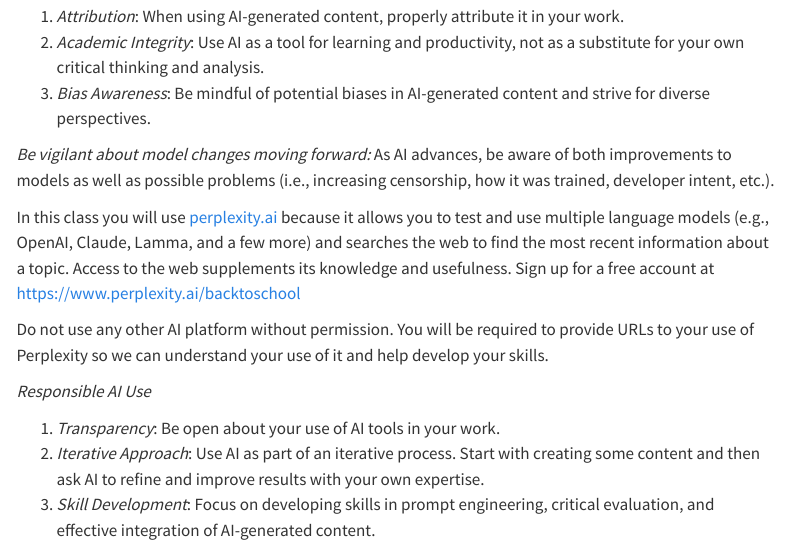
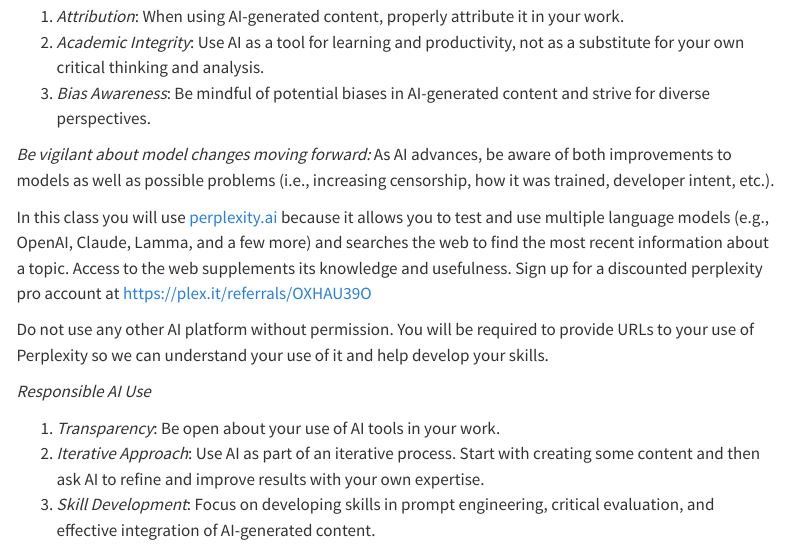
Before and after one commit to evictionresearch/SOC-N100-Housing-Precarity, a Quarto document (website/syllabus.qmd): the page in a window 1100 px wide, from 3790 px down. Rendered offline with R 4.5, knitr and Pandoc in place of Quarto, with nearby package versions; menus at the side of the page are left out.

Commit message:
perplexity referral

```diff
--- a/website/syllabus.qmd
+++ b/website/syllabus.qmd
@@ -177,7 +177,7 @@
 
 *Be vigilant about model changes moving forward:* As AI advances, be aware of both improvements to models as well as possible problems (i.e., increasing censorship, how it was trained, developer intent, etc.).
 
-In this class you will use [perplexity.ai](https://perplexity.ai) because it allows you to test and use multiple language models (e.g., OpenAI, Claude, Lamma, and a few more) and searches the web to find the most recent information about a topic. Access to the web supplements its knowledge and usefulness. Sign up for a free account at <https://www.perplexity.ai/backtoschool>
+In this class you will use [perplexity.ai](https://perplexity.ai) because it allows you to test and use multiple language models (e.g., OpenAI, Claude, Lamma, and a few more) and searches the web to find the most recent information about a topic. Access to the web supplements its knowledge and usefulness. Sign up for a discounted perplexity pro account at <https://plex.it/referrals/OXHAU39O>
 
 Do not use any other AI platform without permission. You will be required to provide URLs to your use of Perplexity so we can understand your use of it and help develop your skills.
 
```
Also changed, not shown: docs/search.json, 1 other file.
